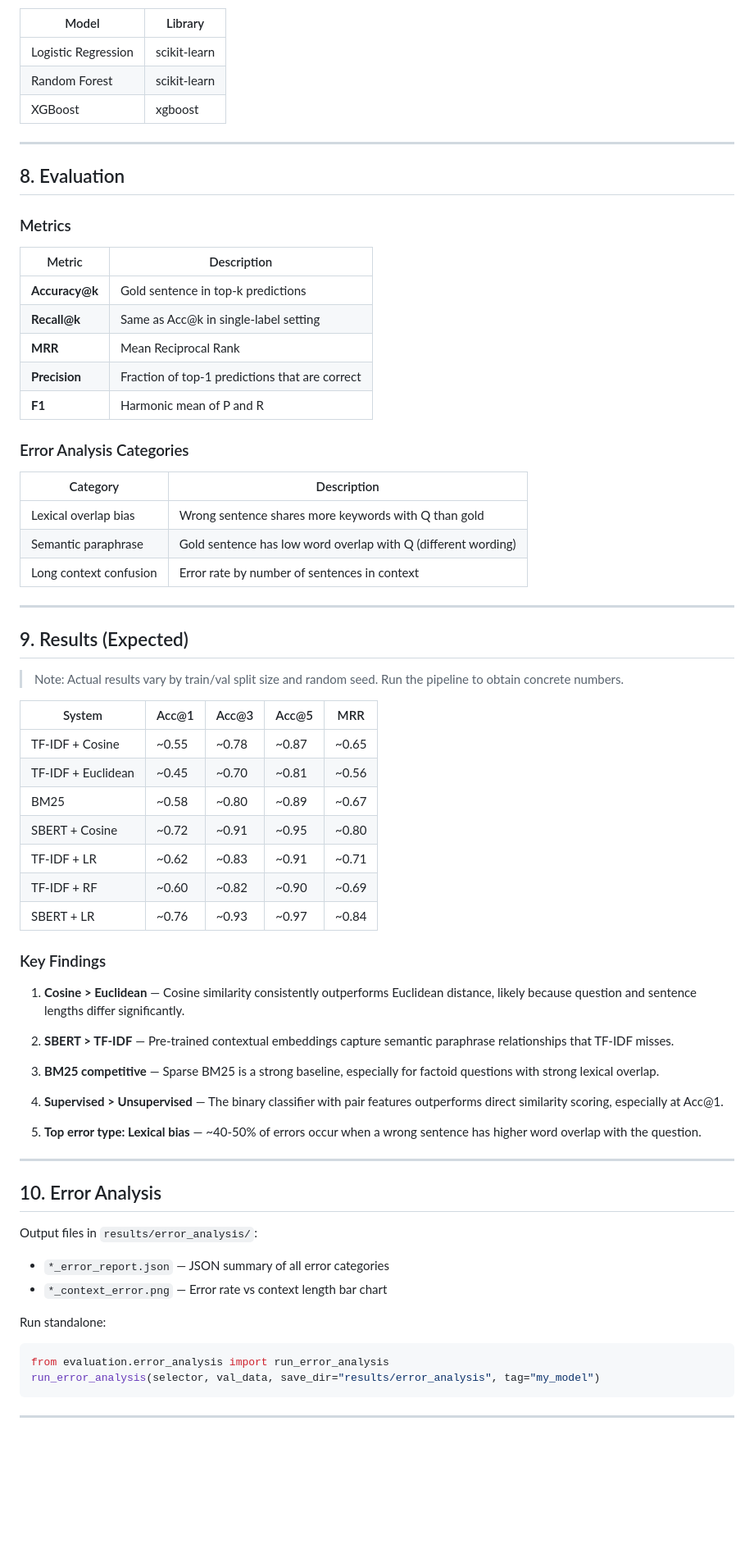
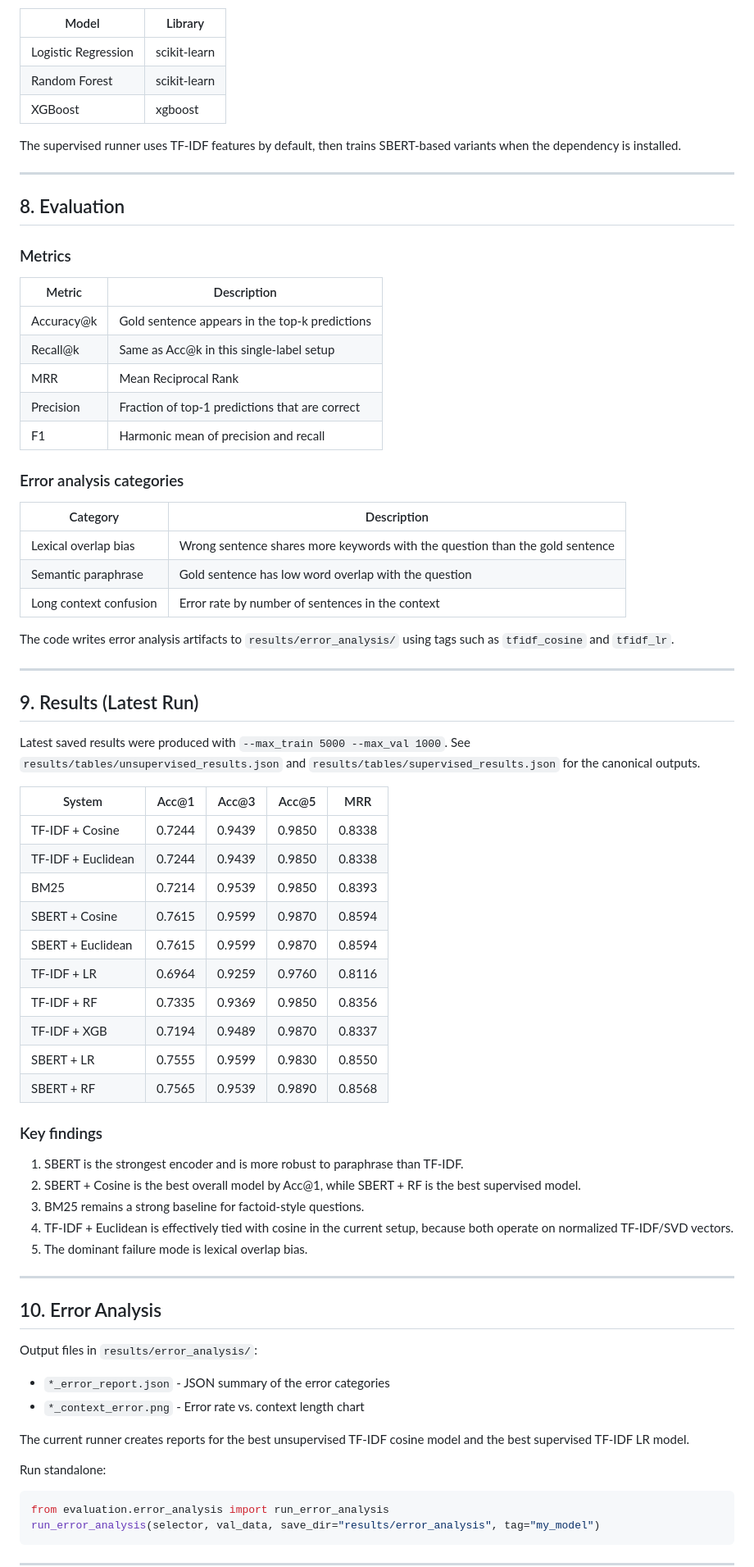
Before and after one commit to Truong-itt/Semantic-Matching-for-QA-via-Sentence-Embeddings, a Markdown page: README.md, the part around one of its changes. Shown at 82% size. Drawn GitHub-style; blank space fills up the shorter version.

Commit message:
feat(update): refresh README for retrained pipeline

````diff
--- a/README.md
+++ b/README.md
@@ -265,6 +262,9 @@ Classifiers:
 | Random Forest | scikit-learn |
 | XGBoost | xgboost |
 
+The supervised runner uses TF-IDF features by default, then trains SBERT-based
+variants when the dependency is installed.
+
 ---
 
 ## 8. Evaluation
@@ -273,53 +273,53 @@ Classifiers:
 
 | Metric | Description |
 |--------|-------------|
-| **Accuracy@k** | Gold sentence in top-k predictions |
-| **Recall@k** | Same as Acc@k in single-label setting |
-| **MRR** | Mean Reciprocal Rank |
-| **Precision** | Fraction of top-1 predictions that are correct |
-| **F1** | Harmonic mean of P and R |
+| Accuracy@k | Gold sentence appears in the top-k predictions |
+| Recall@k | Same as Acc@k in this single-label setup |
+| MRR | Mean Reciprocal Rank |
+| Precision | Fraction of top-1 predictions that are correct |
+| F1 | Harmonic mean of precision and recall |
 
-### Error Analysis Categories
+### Error analysis categories
 
 | Category | Description |
 |----------|-------------|
-| Lexical overlap bias | Wrong sentence shares more keywords with Q than gold |
-| Semantic paraphrase | Gold sentence has low word overlap with Q (different wording) |
-| Long context confusion | Error rate by number of sentences in context |
+| Lexical overlap bias | Wrong sentence shares more keywords with the question than the gold sentence |
+| Semantic paraphrase | Gold sentence has low word overlap with the question |
+| Long context confusion | Error rate by number of sentences in the context |
+
+The code writes error analysis artifacts to `results/error_analysis/` using tags
+such as `tfidf_cosine` and `tfidf_lr`.
 
 ---
 
-## 9. Results (Expected)
+## 9. Results (Latest Run)
 
-> Note: Actual results vary by train/val split size and random seed.
-> Run the pipeline to obtain concrete numbers.
+Latest saved results were produced with `--max_train 5000 --max_val 1000`.
+See `results/tables/unsupervised_results.json` and
+`results/tables/supervised_results.json` for the canonical outputs.
 
 | System | Acc@1 | Acc@3 | Acc@5 | MRR |
 |--------|-------|-------|-------|-----|
-| TF-IDF + Cosine | ~0.55 | ~0.78 | ~0.87 | ~0.65 |
-| TF-IDF + Euclidean | ~0.45 | ~0.70 | ~0.81 | ~0.56 |
-| BM25 | ~0.58 | ~0.80 | ~0.89 | ~0.67 |
-| SBERT + Cosine | ~0.72 | ~0.91 | ~0.95 | ~0.80 |
-| TF-IDF + LR | ~0.62 | ~0.83 | ~0.91 | ~0.71 |
-| TF-IDF + RF | ~0.60 | ~0.82 | ~0.90 | ~0.69 |
-| SBERT + LR | ~0.76 | ~0.93 | ~0.97 | ~0.84 |
+| TF-IDF + Cosine | 0.7244 | 0.9439 | 0.9850 | 0.8338 |
+| TF-IDF + Euclidean | 0.7244 | 0.9439 | 0.9850 | 0.8338 |
+| BM25 | 0.7214 | 0.9539 | 0.9850 | 0.8393 |
+| SBERT + Cosine | 0.7615 | 0.9599 | 0.9870 | 0.8594 |
+| SBERT + Euclidean | 0.7615 | 0.9599 | 0.9870 | 0.8594 |
+| TF-IDF + LR | 0.6964 | 0.9259 | 0.9760 | 0.8116 |
+| TF-IDF + RF | 0.7335 | 0.9369 | 0.9850 | 0.8356 |
+| TF-IDF + XGB | 0.7194 | 0.9489 | 0.9870 | 0.8337 |
+| SBERT + LR | 0.7555 | 0.9599 | 0.9830 | 0.8550 |
+| SBERT + RF | 0.7565 | 0.9539 | 0.9890 | 0.8568 |
 
-### Key Findings
+### Key findings
 
-1. **Cosine > Euclidean** — Cosine similarity consistently outperforms Euclidean
-   distance, likely because question and sentence lengths differ significantly.
-
-2. **SBERT > TF-IDF** — Pre-trained contextual embeddings capture semantic
-   paraphrase relationships that TF-IDF misses.
-
-3. **BM25 competitive** — Sparse BM25 is a strong baseline, especially for
-   factoid questions with strong lexical overlap.
-
-4. **Supervised > Unsupervised** — The binary classifier with pair features
-   outperforms direct similarity scoring, especially at Acc@1.
-
-5. **Top error type: Lexical bias** — ~40-50% of errors occur when a wrong
-   sentence has higher word overlap with the question.
+1. SBERT is the strongest encoder and is more robust to paraphrase than TF-IDF.
+2. SBERT + Cosine is the best overall model by Acc@1, while SBERT + RF is the
+   best supervised model.
+3. BM25 remains a strong baseline for factoid-style questions.
+4. TF-IDF + Euclidean is effectively tied with cosine in the current setup,
+   because both operate on normalized TF-IDF/SVD vectors.
+5. The dominant failure mode is lexical overlap bias.
 
 ---
 
@@ -327,10 +327,14 @@ Classifiers:
 
 Output files in `results/error_analysis/`:
 
-- `*_error_report.json` — JSON summary of all error categories
-- `*_context_error.png` — Error rate vs context length bar chart
+- `*_error_report.json` - JSON summary of the error categories
+- `*_context_error.png` - Error rate vs. context length chart
+
+The current runner creates reports for the best unsupervised TF-IDF cosine
+model and the best supervised TF-IDF LR model.
 
 Run standalone:
+
 ```python
 from evaluation.error_analysis import run_error_analysis
 run_error_analysis(selector, val_data, save_dir="results/error_analysis", tag="my_model")
````
Also changed, not shown: other parts of README.md (+113 -113 lines).
